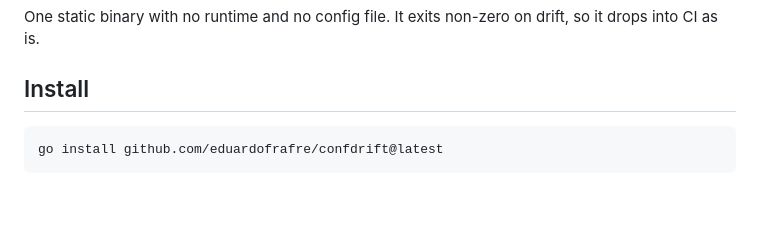
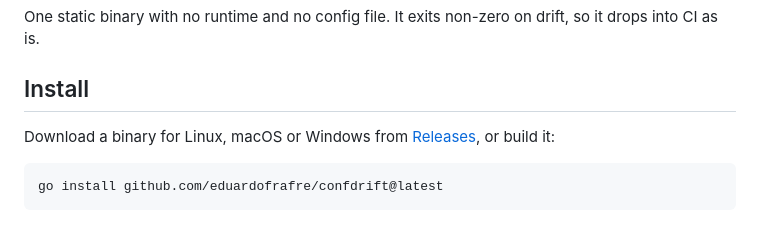
Before and after one commit to eduardofrafre/confdrift, a Markdown page: README.md, the part around the change. Rendered like a GitHub page; blank space fills up the shorter version.

Commit message:
docs: aponta os binários publicados nas releases

````diff
--- a/README.md
+++ b/README.md
@@ -35,6 +35,9 @@ One static binary with no runtime and no config file. It exits non-zero on
 drift, so it drops into CI as is.
 
 ## Install
+
+Download a binary for Linux, macOS or Windows from
+[Releases](https://github.com/eduardofrafre/confdrift/releases), or build it:
 
 ```sh
 go install github.com/eduardofrafre/confdrift@latest
````
